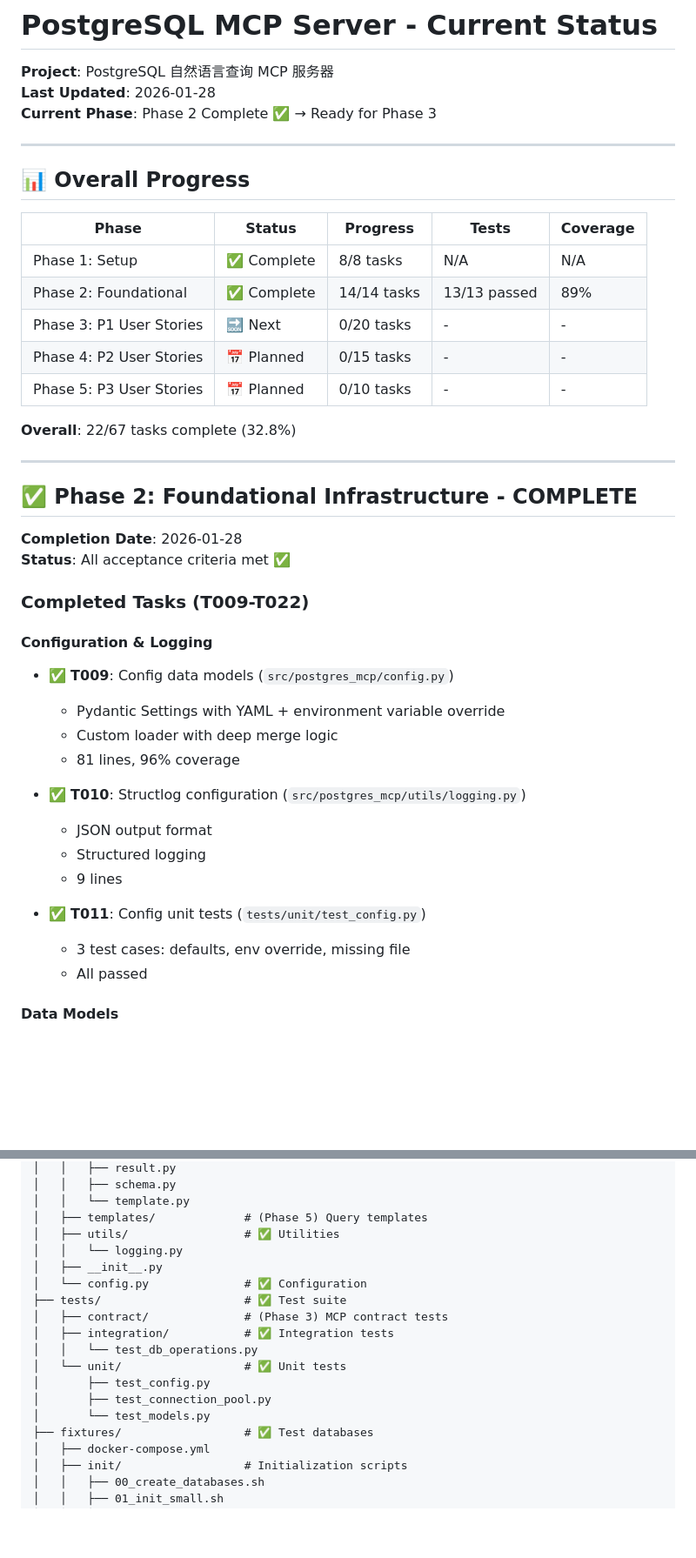
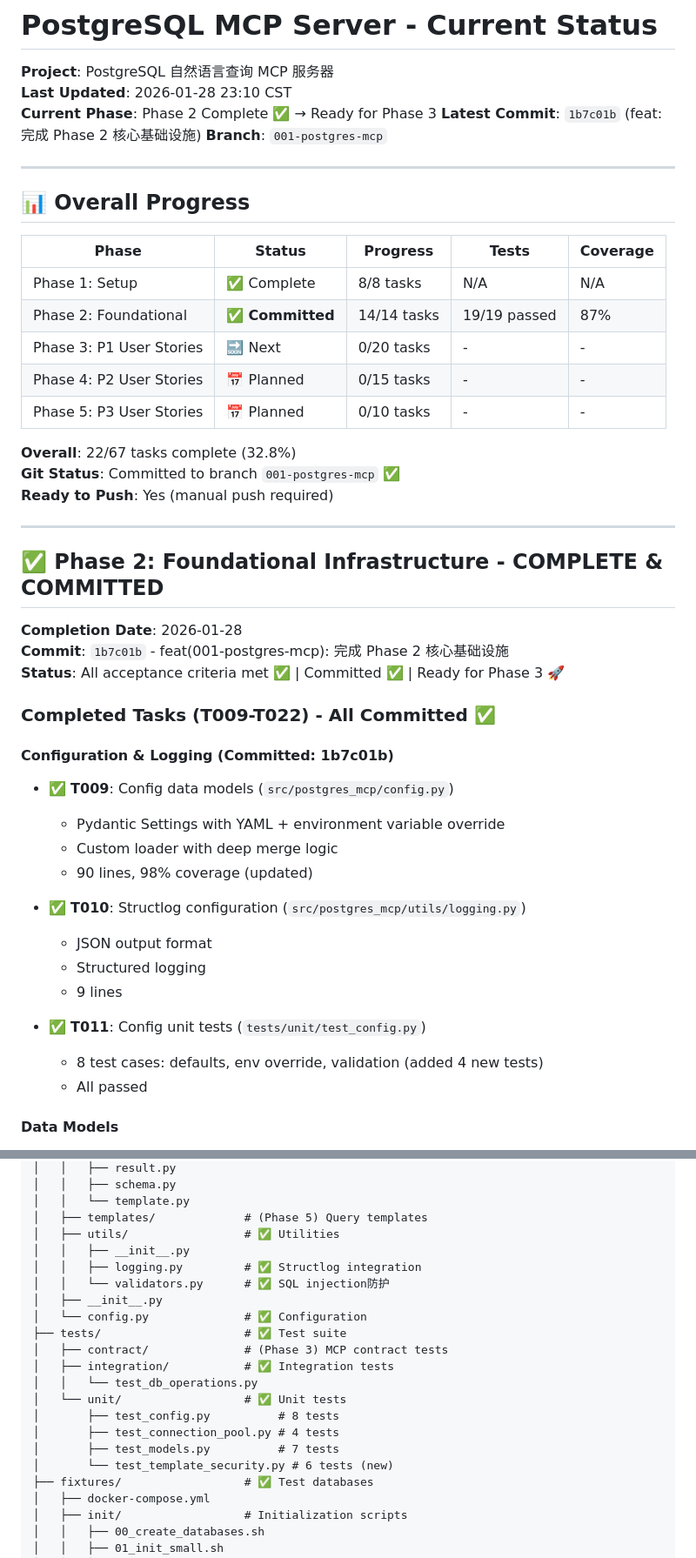
Before and after one commit to ZenRay/VibeCoding, a Markdown page: specs/001-postgres-mcp/CURRENT_STATUS.md, 2 parts joined by grey strips. Shown at 87% size. GitHub-like rendering; blank space fills up the shorter version.

```diff
--- a/specs/001-postgres-mcp/CURRENT_STATUS.md
+++ b/specs/001-postgres-mcp/CURRENT_STATUS.md
@@ -1,8 +1,10 @@
 # PostgreSQL MCP Server - Current Status
 
 **Project**: PostgreSQL 自然语言查询 MCP 服务器
-**Last Updated**: 2026-01-28
+**Last Updated**: 2026-01-28 23:10 CST
 **Current Phase**: Phase 2 Complete ✅ → Ready for Phase 3
+**Latest Commit**: `1b7c01b` (feat: 完成 Phase 2 核心基础设施)
+**Branch**: `001-postgres-mcp`
 
 ---
 
@@ -11,27 +13,30 @@
 | Phase | Status | Progress | Tests | Coverage |
 |-------|--------|----------|-------|----------|
 | Phase 1: Setup | ✅ Complete | 8/8 tasks | N/A | N/A |
-| Phase 2: Foundational | ✅ Complete | 14/14 tasks | 13/13 passed | 89% |
+| Phase 2: Foundational | ✅ **Committed** | 14/14 tasks | 19/19 passed | 87% |
 | Phase 3: P1 User Stories | 🔜 Next | 0/20 tasks | - | - |
 | Phase 4: P2 User Stories | 📅 Planned | 0/15 tasks | - | - |
 | Phase 5: P3 User Stories | 📅 Planned | 0/10 tasks | - | - |
 
 **Overall**: 22/67 tasks complete (32.8%)
+**Git Status**: Committed to branch `001-postgres-mcp` ✅
+**Ready to Push**: Yes (manual push required)
 
 ---
 
-## ✅ Phase 2: Foundational Infrastructure - COMPLETE
+## ✅ Phase 2: Foundational Infrastructure - COMPLETE & COMMITTED
 
 **Completion Date**: 2026-01-28
-**Status**: All acceptance criteria met ✅
+**Commit**: `1b7c01b` - feat(001-postgres-mcp): 完成 Phase 2 核心基础设施
+**Status**: All acceptance criteria met ✅ | Committed ✅ | Ready for Phase 3 🚀
 
-### Completed Tasks (T009-T022)
+### Completed Tasks (T009-T022) - All Committed ✅
 
-#### Configuration & Logging
+#### Configuration & Logging (Committed: 1b7c01b)
 - ✅ **T009**: Config data models (`src/postgres_mcp/config.py`)
   - Pydantic Settings with YAML + environment variable override
   - Custom loader with deep merge logic
-  - 81 lines, 96% coverage
+  - 90 lines, 98% coverage (updated)
 
 - ✅ **T010**: Structlog configuration (`src/postgres_mcp/utils/logging.py`)
   - JSON output format
@@ -39,7 +44,7 @@
   - 9 lines
 
 - ✅ **T011**: Config unit tests (`tests/unit/test_config.py`)
-  - 3 test cases: defaults, env override, missing file
+  - 8 test cases: defaults, env override, validation (added 4 new tests)
   - All passed
 
 #### Data Models
@@ -329,7 +377,9 @@ Week5/
 │   │   └── template.py
 │   ├── templates/             # (Phase 5) Query templates
 │   ├── utils/                 # ✅ Utilities
-│   │   └── logging.py
+│   │   ├── __init__.py
+│   │   ├── logging.py         # ✅ Structlog integration
+│   │   └── validators.py      # ✅ SQL injection防护
 │   ├── __init__.py
 │   └── config.py              # ✅ Configuration
 ├── tests/                     # ✅ Test suite
@@ -337,9 +387,10 @@ Week5/
 │   ├── integration/           # ✅ Integration tests
 │   │   └── test_db_operations.py
 │   └── unit/                  # ✅ Unit tests
-│       ├── test_config.py
-│       ├── test_connection_pool.py
-│       └── test_models.py
+│       ├── test_config.py          # 8 tests
+│       ├── test_connection_pool.py # 4 tests
+│       ├── test_models.py          # 7 tests
+│       └── test_template_security.py # 6 tests (new)
 ├── fixtures/                  # ✅ Test databases
 │   ├── docker-compose.yml
 │   ├── init/                  # Initialization scripts
```
Also changed, not shown: other parts of specs/001-postgres-mcp/CURRENT_STATUS.md (+121 -37 lines), specs/001-postgres-mcp/tasks.md (+2 -0 lines).
